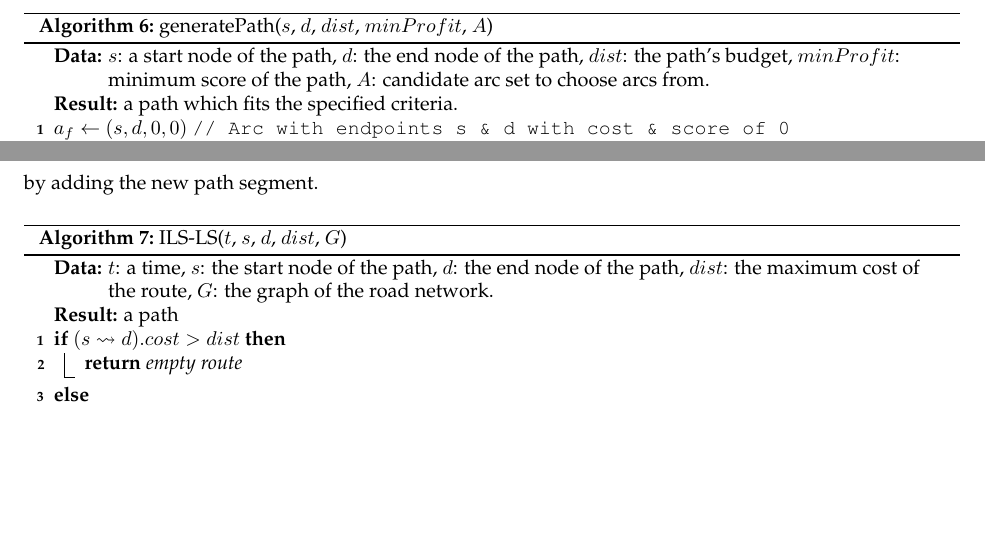
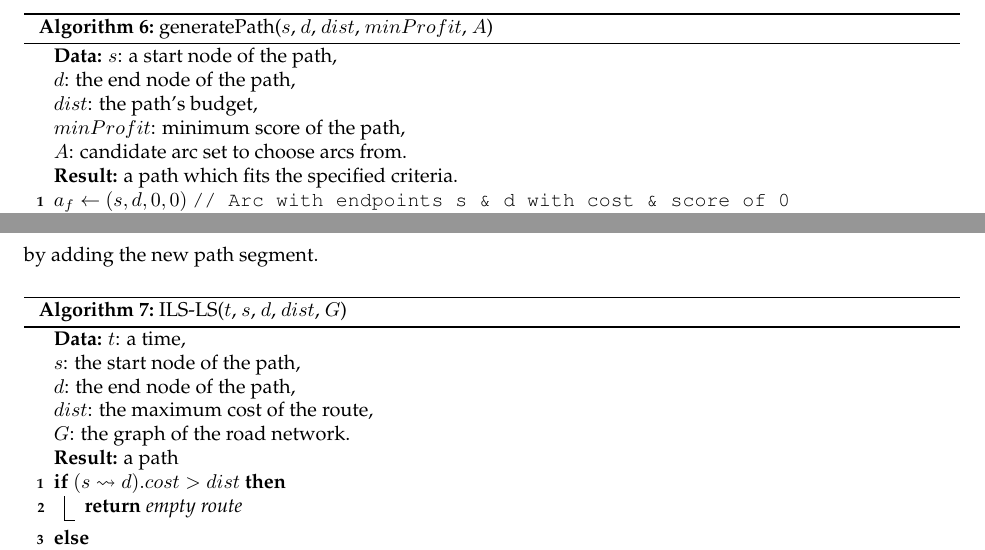
Before and after one commit to Plastix/pieper-thesis, a LaTeX thesis (pieper_thesis.tex): two parts of pages 40 and 41 of 76, joined at a grey line, cut so that both start at the same text, the shorter picture padded with empty space. Compiled offline with pdfLaTeX.

Commit message:
Update algo code in appendix

```diff
--- a/pieper_thesis.tex
+++ b/pieper_thesis.tex
@@ -824,7 +824,7 @@ This appendix discusses the details of the LS algorithm not covered in \cref{sec
 %
 \begin{algorithm}
     \caption{generatePath($s$, $d$, $dist$, $minProfit$, $A$) \label{alg:ils-lu-genpath}}
-    \KwData{$s$: a start node of the path, $d$: the end node of the path, $dist$: the path's budget, $minProfit$: minimum score of the path, $A$: candidate arc set to choose arcs from.}
+    \KwData{$s$: a start node of the path,\\$d$: the end node of the path,\\$dist$: the path's budget,\\$minProfit$: minimum score of the path,\\$A$: candidate arc set to choose arcs from.}
     \KwResult{a path which fits the specified criteria.}
 
     $a_f \gets (s, d, 0, 0)$ \tcp*[h]{Arc with endpoints s \& d with cost \& score of 0}\label{alg:ils-lu-genpath-fake}\;
@@ -869,7 +869,7 @@ While the time limit $t$ has not elapsed, the algorithm chooses arcs from the so
 %
 \begin{algorithm}
     \caption{ILS-LS($t$, $s$, $d$, $dist$, $G$) \label{alg:ils-lu}}
-    \KwData{$t$: a time, $s$: the start node of the path, $d$: the end node of the path, $dist$: the maximum cost of the route, $G$: the graph of the road network.}
+    \KwData{$t$: a time,\\$s$: the start node of the path,\\$d$: the end node of the path,\\$dist$: the maximum cost of the route,\\$G$: the graph of the road network.}
     \KwResult{a path}
 
     \If{$(s \spa d).cost > dist$}{\label{alg:ils-lu-spcheck}
```
Also changed, not shown: pieper_thesis.tex (2 more changed lines).
